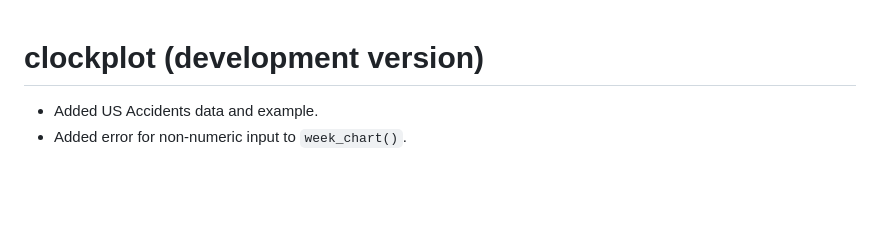
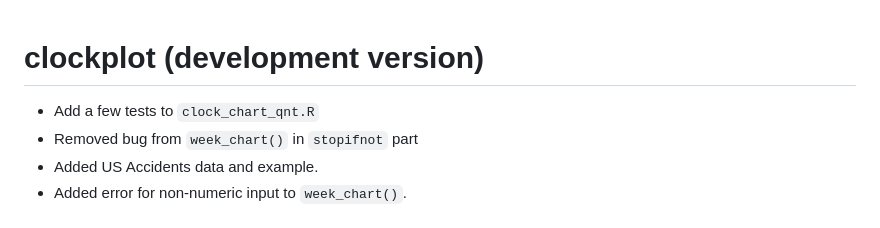
Before and after one commit to mahmudstat/clockplot, a Markdown page: NEWS.md, the part around the change. GitHub-like rendering; blank space fills up the shorter version.

```diff
--- a/NEWS.md
+++ b/NEWS.md
@@ -1,5 +1,7 @@
 # clockplot (development version)
 
+* Add a few tests to `clock_chart_qnt.R`
+* Removed bug from `week_chart()` in `stopifnot` part
 * Added US Accidents data and example.
 * Added error for non-numeric input to `week_chart()`.
 
```
Also changed, not shown: Notes.md (added, +5 -0 lines), README.md (+5 -7 lines), man/figures/README-exqlt-1.png, man/figures/README-week-chart-1.png, 7 other files.
